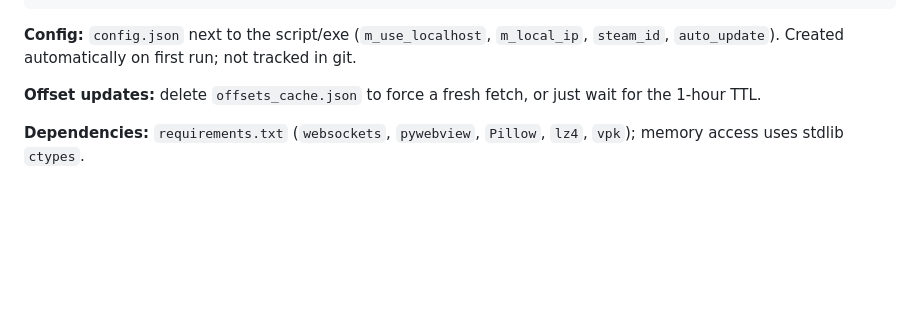
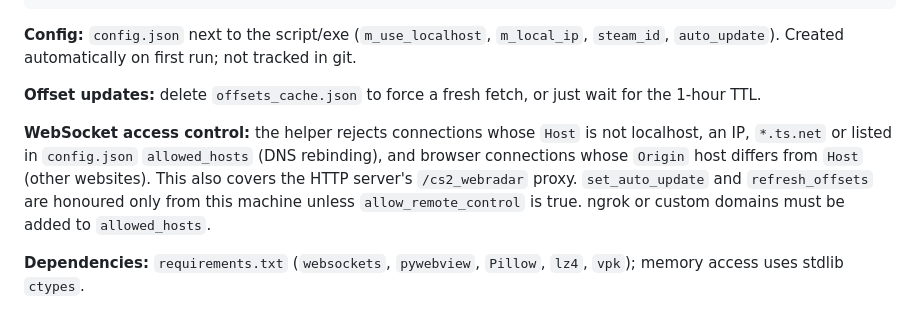
Before and after one commit to kru5ty7/webradar, a Markdown page: CLAUDE.md, the part around the change. GitHub-like rendering; blank space fills up the shorter version.

Commit message:
docs: note WebSocket access control in CLAUDE.md
Co-Authored-By: Claude Sonnet 5.5 <noreply@anthropic.com>
Claude-Session: https://claude.ai/code/session_018Pv2QdKtrXvnuh3aqi1Zet

```diff
--- a/CLAUDE.md
+++ b/CLAUDE.md
@@ -80,6 +80,8 @@ python main.py
 
 **Offset updates:** delete `offsets_cache.json` to force a fresh fetch, or just wait for the 1-hour TTL.
 
+**WebSocket access control:** the helper rejects connections whose `Host` is not localhost, an IP, `*.ts.net` or listed in `config.json` `allowed_hosts` (DNS rebinding), and browser connections whose `Origin` host differs from `Host` (other websites). This also covers the HTTP server's `/cs2_webradar` proxy. `set_auto_update` and `refresh_offsets` are honoured only from this machine unless `allow_remote_control` is true. ngrok or custom domains must be added to `allowed_hosts`.
+
 **Dependencies:** `requirements.txt` (`websockets`, `pywebview`, `Pillow`, `lz4`, `vpk`); memory access uses stdlib `ctypes`.
 
 ## Development Commands
```
